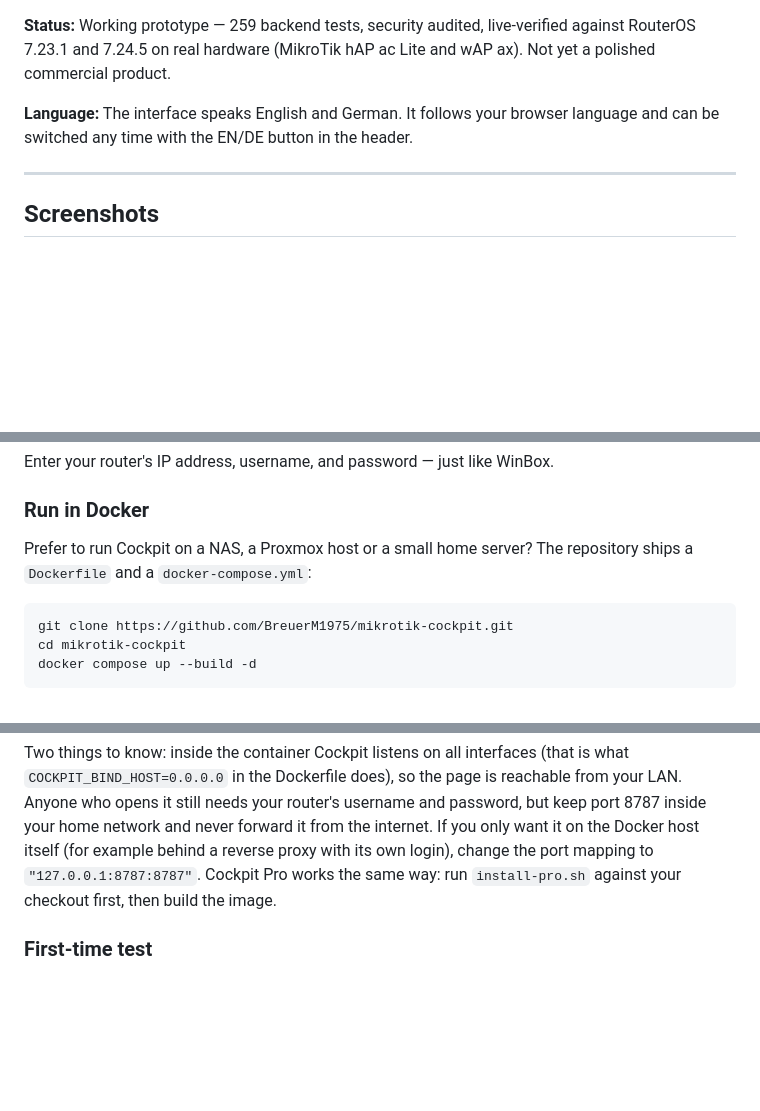
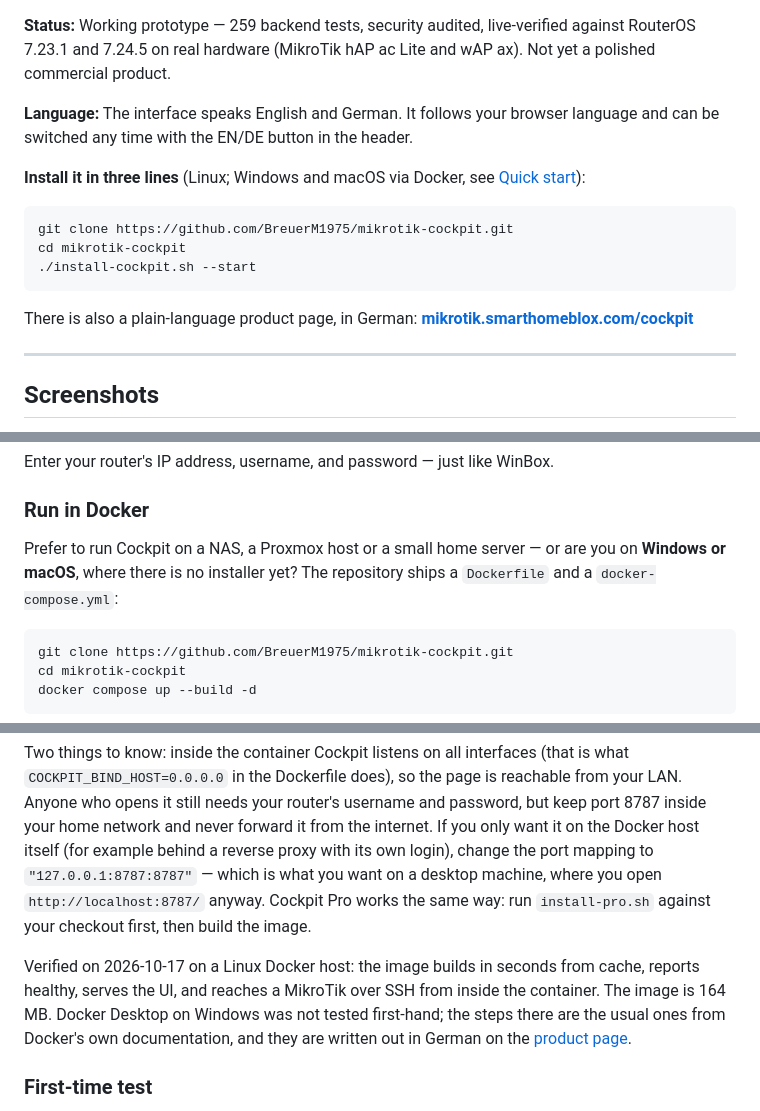
Before and after one commit to BreuerM1975/mikrotik-cockpit, a Markdown page: README.md, 3 parts joined by grey strips. Rendered like a GitHub page; blank space fills up the shorter version.

Commit message:
README: install line up front, and what the Docker path was tested on
Three things a visitor should not have to scroll for: how to install it,
that Windows and macOS go through Docker, and where the plain-language
product page is.

The Docker section now says what was actually verified: image builds,
reports healthy, serves the UI, reaches a router over SSH from inside the
container, 164 MB. Docker Desktop on Windows was not tested first-hand and
the text says so.

Co-Authored-By: Claude Opus 5 <noreply@anthropic.com>

````diff
--- a/README.md
+++ b/README.md
@@ -9,6 +9,16 @@
 **Status:** Working prototype — 259 backend tests, security audited, live-verified against RouterOS 7.23.1 and 7.24.5 on real hardware (MikroTik hAP ac Lite and wAP ax). Not yet a polished commercial product.
 
 **Language:** The interface speaks English and German. It follows your browser language and can be switched any time with the EN/DE button in the header.
+
+**Install it in three lines** (Linux; Windows and macOS via Docker, see [Quick start](#quick-start)):
+
+```bash
+git clone https://github.com/BreuerM1975/mikrotik-cockpit.git
+cd mikrotik-cockpit
+./install-cockpit.sh --start
+```
+
+There is also a plain-language product page, in German: **[mikrotik.smarthomeblox.com/cockpit](https://mikrotik.smarthomeblox.com/cockpit/)**
 
 ---
 
@@ -142,8 +152,9 @@ Enter your router's IP address, username, and password — just like WinBox.
 
 ### Run in Docker
 
-Prefer to run Cockpit on a NAS, a Proxmox host or a small home server? The repository ships a
-`Dockerfile` and a `docker-compose.yml`:
+Prefer to run Cockpit on a NAS, a Proxmox host or a small home server — or are you on **Windows
+or macOS**, where there is no installer yet? The repository ships a `Dockerfile` and a
+`docker-compose.yml`:
 
 ```bash
 git clone https://github.com/BreuerM1975/mikrotik-cockpit.git
@@ -161,8 +172,15 @@ Two things to know: inside the container Cockpit listens on all interfaces (that
 Anyone who opens it still needs your router's username and password, but keep port 8787 inside
 your home network and never forward it from the internet. If you only want it on the Docker
 host itself (for example behind a reverse proxy with its own login), change the port mapping to
-`"127.0.0.1:8787:8787"`. Cockpit Pro works the same way: run `install-pro.sh` against your
-checkout first, then build the image.
+`"127.0.0.1:8787:8787"` — which is what you want on a desktop machine, where you open
+`http://localhost:8787/` anyway. Cockpit Pro works the same way: run `install-pro.sh` against
+your checkout first, then build the image.
+
+Verified on 2026-10-17 on a Linux Docker host: the image builds in seconds from cache, reports
+healthy, serves the UI, and reaches a MikroTik over SSH from inside the container. The image is
+164 MB. Docker Desktop on Windows was not tested first-hand; the steps there are the usual ones
+from Docker's own documentation, and they are written out in German on the
+[product page](https://mikrotik.smarthomeblox.com/cockpit/).
 
 ### First-time test
 
````
